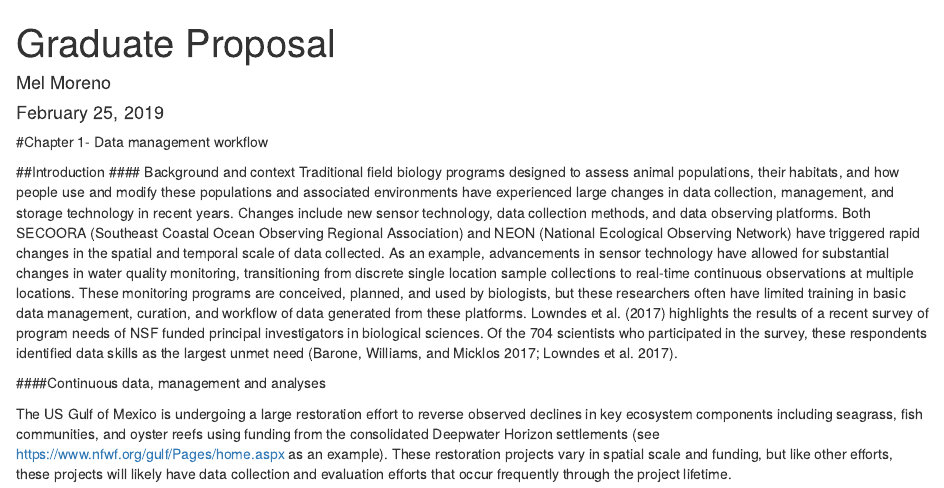
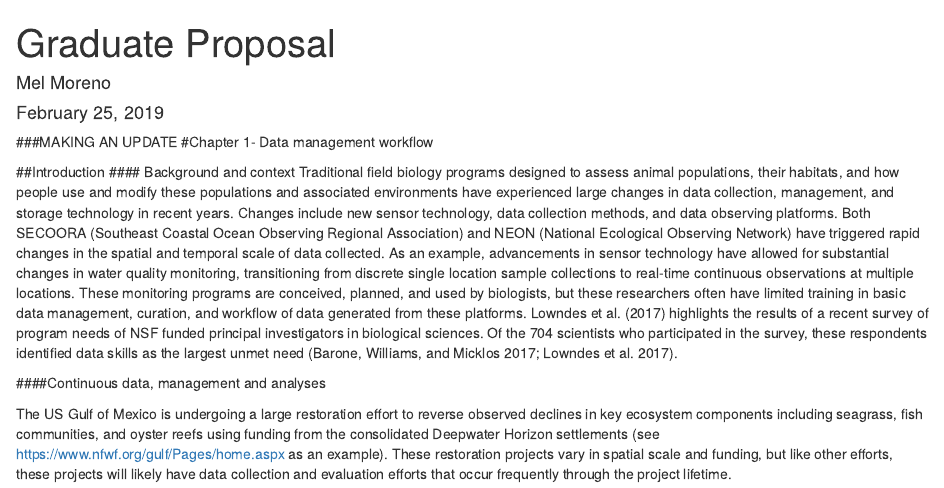
Before and after one commit to melimore86/graduate_courses, an R Markdown document (graduate_research/graduate_research/proposal_outline.Rmd): the page in a window 1100 px wide, from its top. Rendered offline with R 4.5, knitr and Pandoc, with nearby package versions.

Commit message:
making an update

````diff
--- a/graduate_research/graduate_research/proposal_outline.Rmd
+++ b/graduate_research/graduate_research/proposal_outline.Rmd
@@ -14,7 +14,7 @@ bibliography: bibliography.bib
 knitr::opts_chunk$set(echo = FALSE)
 ```
 
-
+###MAKING AN UPDATE
 #Chapter 1- Data management workflow
 
 ##Introduction
````
